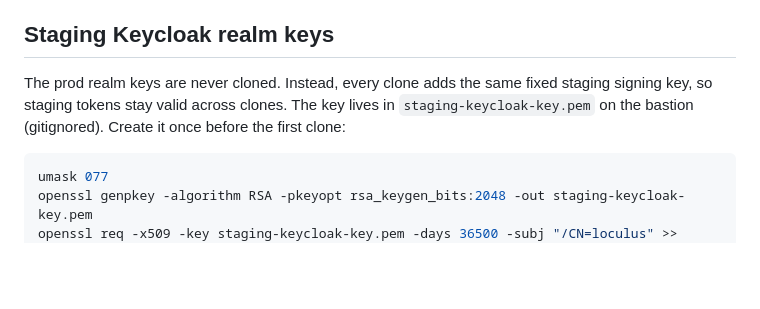
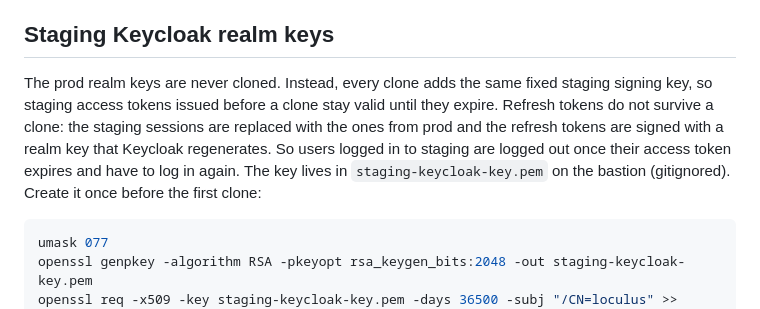
Before and after one commit to pathoplexus/pathoplexus, a Markdown page: scripts/db-clone/README.md, the part around the change. GitHub-like rendering; blank space fills up the shorter version.

Commit message:
clarify differences between refresh and access tokens

````diff
--- a/scripts/db-clone/README.md
+++ b/scripts/db-clone/README.md
@@ -43,8 +43,11 @@ on the bastion.
 ## Staging Keycloak realm keys
 
 The prod realm keys are never cloned. Instead, every clone adds the same fixed staging signing key,
-so staging tokens stay valid across clones. The key lives in `staging-keycloak-key.pem` on the
-bastion (gitignored). Create it once before the first clone:
+so staging access tokens issued before a clone stay valid until they expire. Refresh tokens do not
+survive a clone: the staging sessions are replaced with the ones from prod and the refresh tokens
+are signed with a realm key that Keycloak regenerates. So users logged in to staging are logged out
+once their access token expires and have to log in again. The key lives in `staging-keycloak-key.pem`
+on the bastion (gitignored). Create it once before the first clone:
 
 ```sh
 umask 077
````
